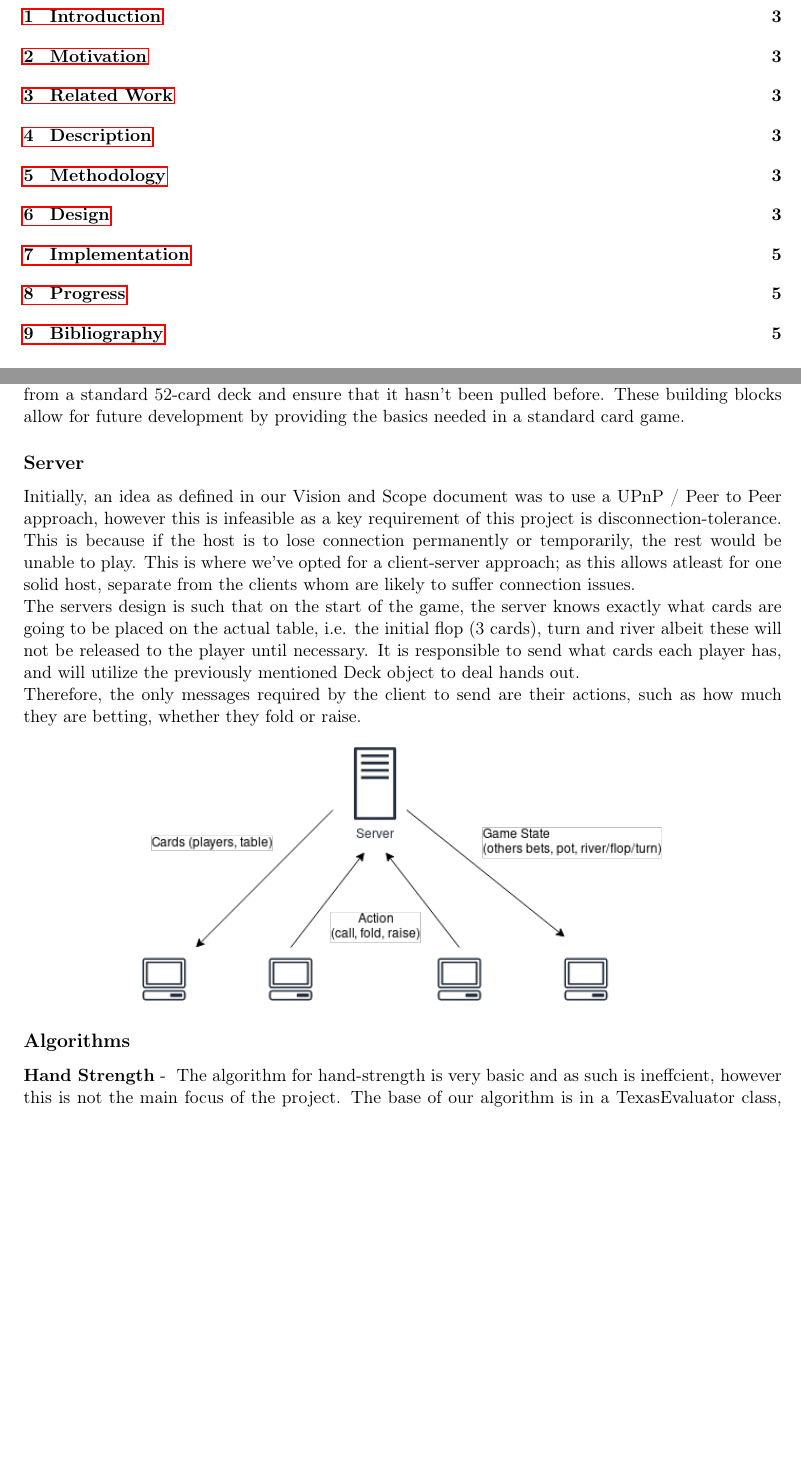
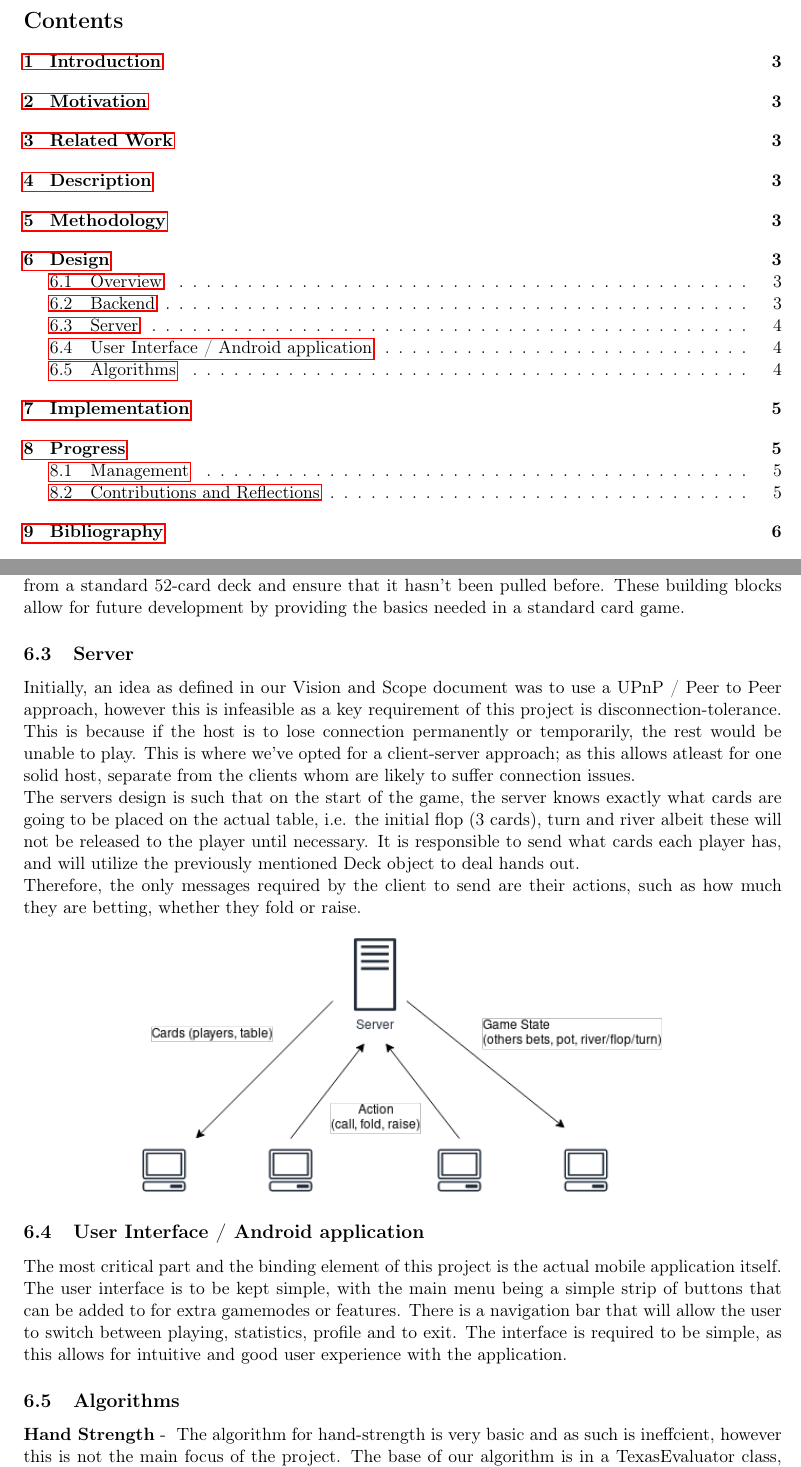
Before and after one commit to jamesscully/Dissertation, a LaTeX document (interm_report/interm_report.tex): two parts of pages 2 and 4 of 5 before the commit and two parts of pages 2 and 4 of 6 after it, joined at a grey line, cut at the place of the change, the shorter picture padded with empty space. Compiled offline with pdfLaTeX.

Commit message:
Updated interim further

```diff
--- a/interm_report/interm_report.tex
+++ b/interm_report/interm_report.tex
@@ -46,6 +46,9 @@ showstringspaces=false}
 
 \title{Interim Report: \pt}
 \author{James Scully}
+
+\setcounter{tocdepth}{4}
+\setcounter{secnumdepth}{4}
 
 
 
@@ -226,7 +229,7 @@ For example, we've created data classes for Faces and Suits, each containing val
 
 
 
-\subsection*{Server}
+\subsection{Server}
 
 Initially, an idea as defined in our Vision and Scope document was to use a UPnP / Peer to Peer approach, however this is infeasible as a key requirement of this project is disconnection-tolerance. This is because if the host is to lose connection permanently or temporarily, the rest would be unable to play.
 This is where we've opted for a client-server approach; as this allows atleast for one solid host, separate from the clients whom are likely to suffer connection issues.
@@ -240,9 +243,20 @@ Therefore, the only messages required by the client to send are their actions, s
 \end{center}
 
 
+\subsection{User Interface / Android application}
+
+The most critical part and the binding element of this project is the actual mobile application itself. The user interface is to be kept simple, with the main menu being a simple strip of buttons that can be added to for extra gamemodes or features. There is a navigation bar that will allow the user to switch between playing, statistics, profile and to exit.
+The interface is required to be simple, as this allows for intuitive and good user experience with the application.
 
 
-\subsection*{Algorithms}
+
+
+
+
+
+
+
+\subsection{Algorithms}
 
 \entry{Hand Strength}
 The algorithm for hand-strength is very basic and as such is ineffcient, however this is not the main focus of the project. The base of our algorithm is in a TexasEvaluator class, whereby we test each potential result i.e. straight, flush in their own methods. We then sequentially run these methods in order of ranking, so that we can return a result.
```
Also changed, not shown: interm_report/interm_report.pdf, interm_report/interm_report.tex (8 more changed lines), 2 other files.
